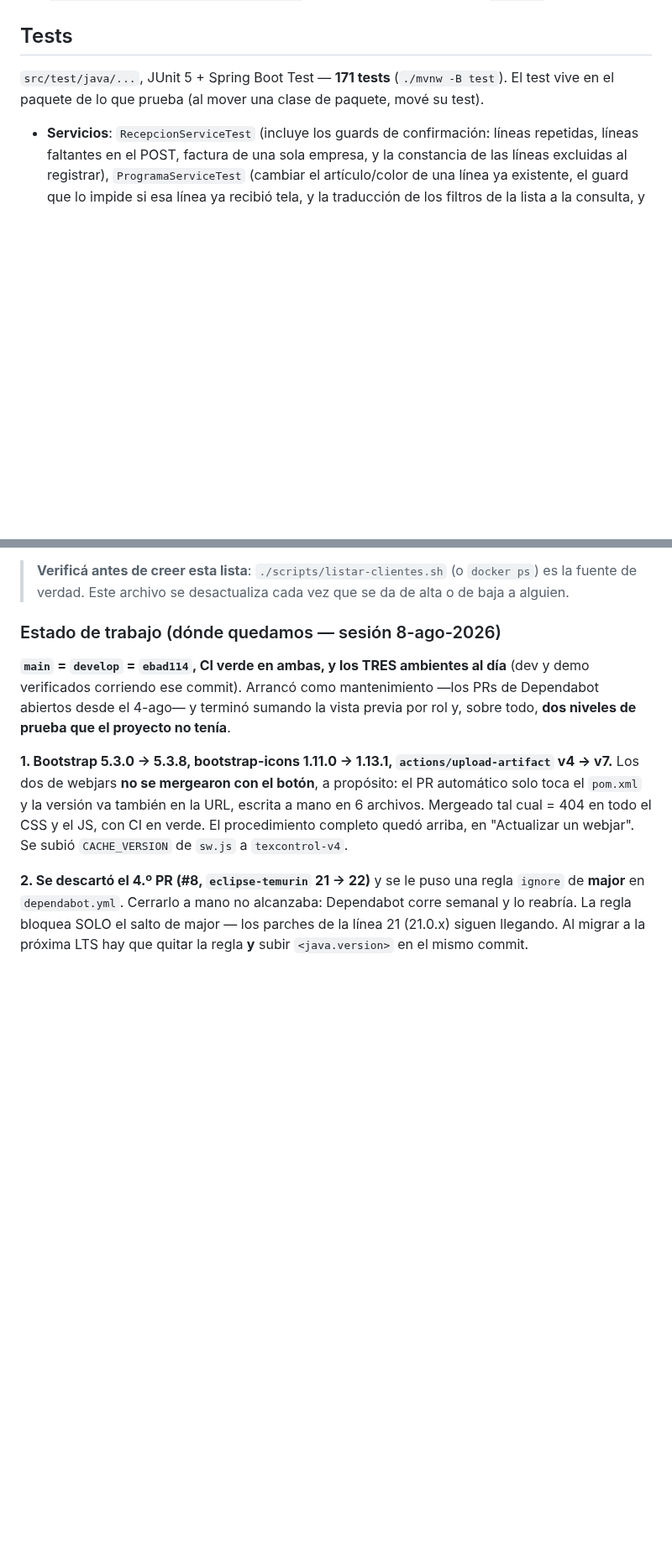
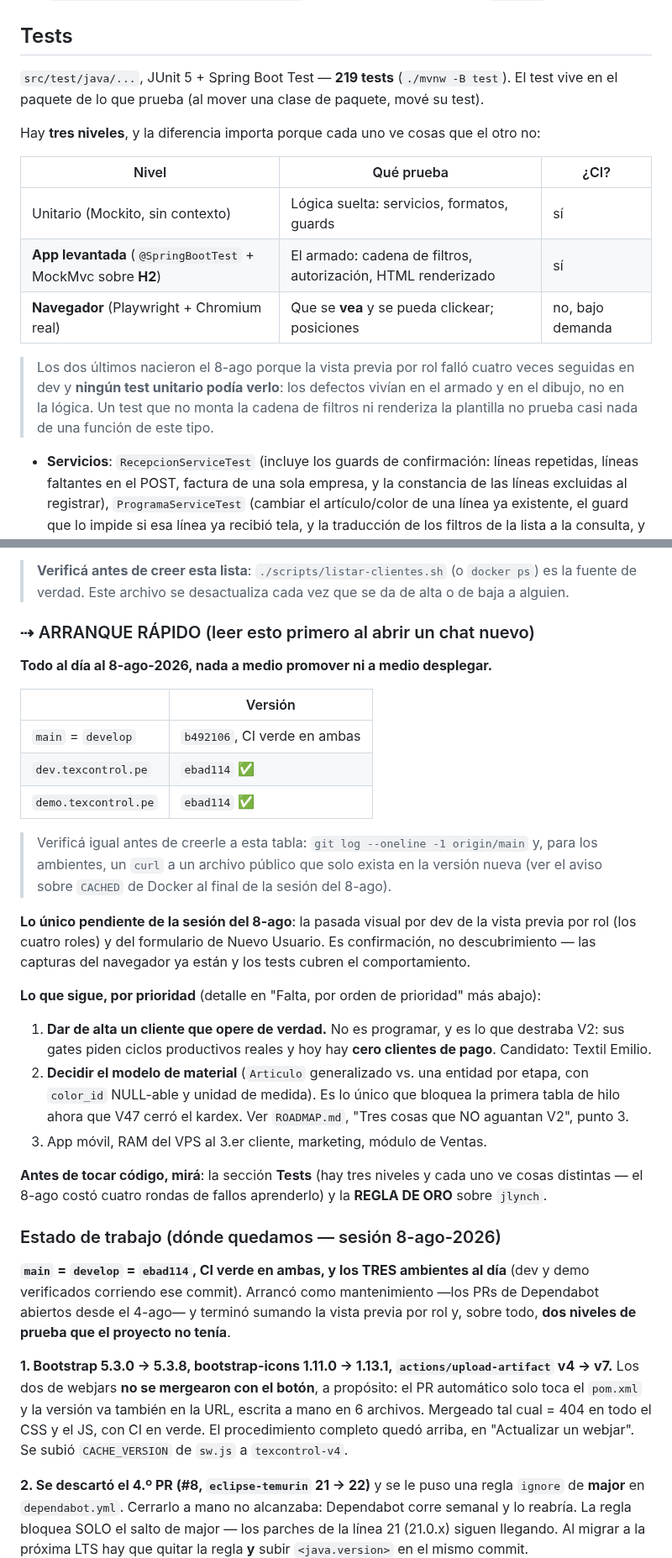
Before and after one commit to Jlynch23/textil-inventario, a Markdown page: CLAUDE.md, 2 parts joined by grey strips. Shown at 84% size. GitHub-like rendering; blank space fills up the shorter version.

Commit message:
docs(claude): arranque rapido y la seccion de Tests al dia (219, tres niveles)
Para que un chat nuevo pueda seguir sin tener que reconstruir el contexto
preguntando.

- Se agrega ARRANQUE RAPIDO arriba del estado: en que commit esta cada rama y
  cada ambiente, que quedo pendiente (solo la pasada visual por dev) y que sigue
  por prioridad. Con el recordatorio de verificarlo en vez de creerle a la tabla,
  que este archivo se desactualiza solo.
- La seccion Tests decia 171 y no mencionaba nada de lo nuevo. Ahora dice 219 y
  explica que hay TRES niveles --unitario, app levantada sobre H2, y navegador
  real-- con que ve cada uno y cual corre en CI. Esa distincion es lo que costo
  cuatro rondas de fallos aprender el 8-ago: un test que no monta la cadena de
  filtros ni renderiza la plantilla no prueba casi nada de una funcion de UI.
- Queda escrito el comando de Playwright con la trampa del binario
  (chromium_headless_shell, no chromium) y por que VistaPreviaWebTest NO
  reemplaza al job validar-esquema: uno prueba la app, el otro las migraciones.

Co-Authored-By: Claude Opus 5 <noreply@anthropic.com>
Claude-Session: https://claude.ai/code/session_01N8V89W77ihDnjk8pAdGw9M

```diff
--- a/CLAUDE.md
+++ b/CLAUDE.md
@@ -263,8 +263,21 @@ Una guía tiene **dos** empresas y el sistema ya no confunde ninguna:
 
 ## Tests
 
-`src/test/java/...`, JUnit 5 + Spring Boot Test — **171 tests** (`./mvnw -B test`). El test vive en
+`src/test/java/...`, JUnit 5 + Spring Boot Test — **219 tests** (`./mvnw -B test`). El test vive en
 el paquete de lo que prueba (al mover una clase de paquete, mové su test).
+
+Hay **tres niveles**, y la diferencia importa porque cada uno ve cosas que el otro no:
+
+| Nivel | Qué prueba | ¿CI? |
+|---|---|---|
+| Unitario (Mockito, sin contexto) | Lógica suelta: servicios, formatos, guards | sí |
+| **App levantada** (`@SpringBootTest` + MockMvc sobre **H2**) | El armado: cadena de filtros, autorización, HTML renderizado | sí |
+| **Navegador** (Playwright + Chromium real) | Que se **vea** y se pueda clickear; posiciones | no, bajo demanda |
+
+> Los dos últimos nacieron el 8-ago porque la vista previa por rol falló cuatro veces seguidas en
+> dev y **ningún test unitario podía verlo**: los defectos vivían en el armado y en el dibujo, no
+> en la lógica. Un test que no monta la cadena de filtros ni renderiza la plantilla no prueba casi
+> nada de una función de este tipo.
 
 - **Servicios**: `RecepcionServiceTest` (incluye los guards de confirmación: líneas repetidas,
   líneas faltantes en el POST, factura de una sola empresa, y la constancia de las líneas
@@ -478,6 +512,37 @@ Estado actual (ago-2026): **en vivo** en `texcontrol.pe` (dominio + HTTPS wildca
 
 > **Verificá antes de creer esta lista**: `./scripts/listar-clientes.sh` (o `docker ps`) es la
 > fuente de verdad. Este archivo se desactualiza cada vez que se da de alta o de baja a alguien.
+
+### ⇢ ARRANQUE RÁPIDO (leer esto primero al abrir un chat nuevo)
+
+**Todo al día al 8-ago-2026, nada a medio promover ni a medio desplegar.**
+
+| | Versión |
+|---|---|
+| `main` = `develop` | `b492106`, CI verde en ambas |
+| `dev.texcontrol.pe` | `ebad114` ✅ |
+| `demo.texcontrol.pe` | `ebad114` ✅ |
+
+> Verificá igual antes de creerle a esta tabla: `git log --oneline -1 origin/main` y, para los
+> ambientes, un `curl` a un archivo público que solo exista en la versión nueva (ver el aviso
+> sobre `CACHED` de Docker al final de la sesión del 8-ago).
+
+**Lo único pendiente de la sesión del 8-ago**: la pasada visual por dev de la vista previa por rol
+(los cuatro roles) y del formulario de Nuevo Usuario. Es confirmación, no descubrimiento — las
+capturas del navegador ya están y los tests cubren el comportamiento.
+
+**Lo que sigue, por prioridad** (detalle en "Falta, por orden de prioridad" más abajo):
+1. **Dar de alta un cliente que opere de verdad.** No es programar, y es lo que destraba V2:
+   sus gates piden ciclos productivos reales y hoy hay **cero clientes de pago**. Candidato:
+   Textil Emilio.
+2. **Decidir el modelo de material** (`Articulo` generalizado vs. una entidad por etapa, con
+   `color_id` NULL-able y unidad de medida). Es lo único que bloquea la primera tabla de hilo
+   ahora que V47 cerró el kardex. Ver `ROADMAP.md`, "Tres cosas que NO aguantan V2", punto 3.
+3. App móvil, RAM del VPS al 3.er cliente, marketing, módulo de Ventas.
+
+**Antes de tocar código, mirá**: la sección **Tests** (hay tres niveles y cada uno ve cosas
+distintas — el 8-ago costó cuatro rondas de fallos aprenderlo) y la **REGLA DE ORO** sobre
+`jlynch`.
 
 ### Estado de trabajo (dónde quedamos — sesión 8-ago-2026)
 
```
Also changed, not shown: other parts of CLAUDE.md (+22 -1 lines).
